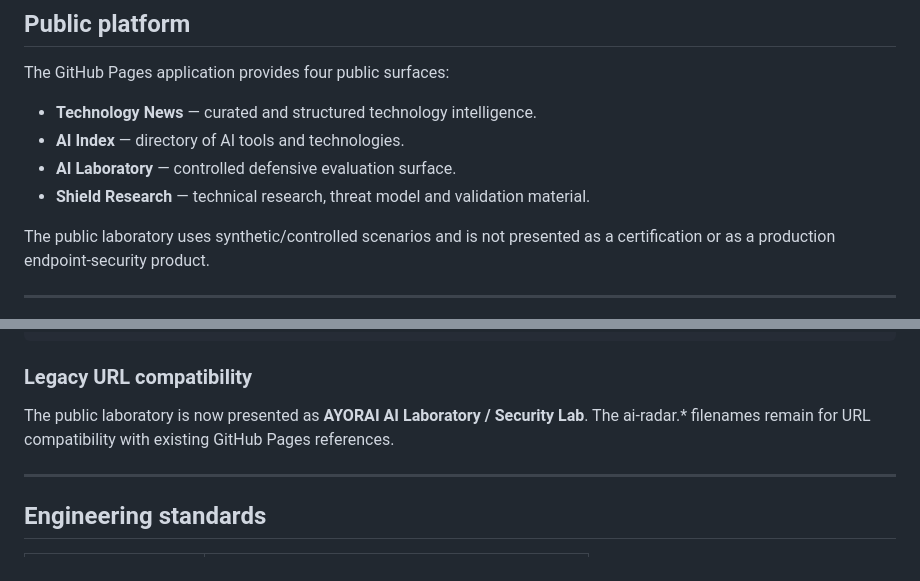
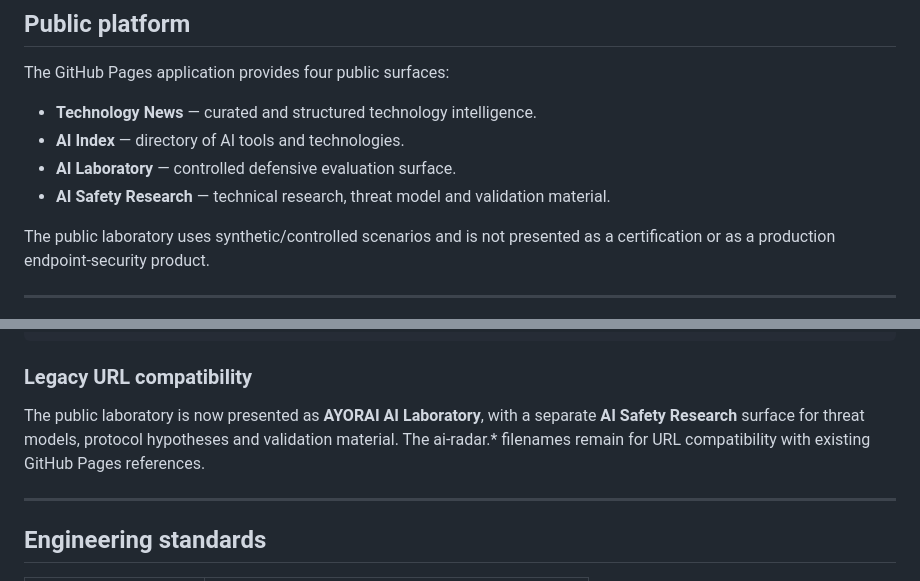
Before and after one commit to Ayorinha/global-tech-news-ai, a Markdown page: README.md, 2 parts joined by grey strips. Drawn GitHub-style.

Commit message:
docs: align portfolio research terminology

```diff
--- a/README.md
+++ b/README.md
@@ -80,7 +80,7 @@ The GitHub Pages application provides four public surfaces:
 - **Technology News** — curated and structured technology intelligence.
 - **AI Index** — directory of AI tools and technologies.
 - **AI Laboratory** — controlled defensive evaluation surface.
-- **Shield Research** — technical research, threat model and validation material.
+- **AI Safety Research** — technical research, threat model and validation material.
 
 The public laboratory uses synthetic/controlled scenarios and is not presented as a certification or as a production endpoint-security product.
 
@@ -149,7 +149,7 @@ Policy + Validation
 
 ### Legacy URL compatibility
 
-The public laboratory is now presented as **AYORAI AI Laboratory / Security Lab**. The ai-radar.* filenames remain for URL compatibility with existing GitHub Pages references.
+The public laboratory is now presented as **AYORAI AI Laboratory**, with a separate **AI Safety Research** surface for threat models, protocol hypotheses and validation material. The ai-radar.* filenames remain for URL compatibility with existing GitHub Pages references.
 
 ---
 
```
